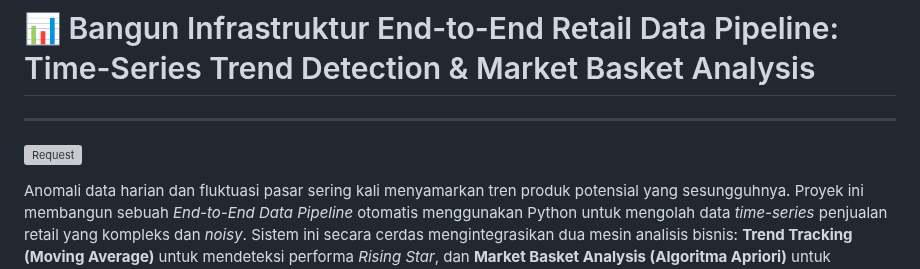
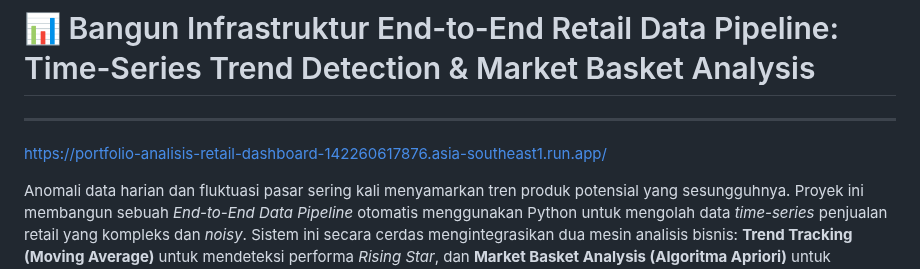
Before and after one commit to harrisariefkamis/HACKATHON-Retail-Crisis-Recovery-Visualization-Challenge, a Markdown page: README.md, the part around the change. Drawn GitHub-style; grey boxes are pictures that could not be loaded.

Commit message:
Fix project link in README
Updated project link in README.md

```diff
--- a/README.md
+++ b/README.md
@@ -1,6 +1,6 @@
 # 📊 Bangun Infrastruktur End-to-End Retail Data Pipeline: Time-Series Trend Detection & Market Basket Analysis
 ---
-![Request](https://portfolio-analisis-retail-dashboard-142260617876.asia-southeast1.run.app/)
+https://portfolio-analisis-retail-dashboard-142260617876.asia-southeast1.run.app/
 
 
 Anomali data harian dan fluktuasi pasar sering kali menyamarkan tren produk potensial yang sesungguhnya. Proyek ini membangun sebuah *End-to-End Data Pipeline* otomatis menggunakan Python untuk mengolah data *time-series* penjualan retail yang kompleks dan *noisy*. Sistem ini secara cerdas mengintegrasikan dua mesin analisis bisnis: **Trend Tracking (Moving Average)** untuk mendeteksi performa *Rising Star*, dan **Market Basket Analysis (Algoritma Apriori)** untuk merumuskan strategi paket produk (*product bundling*) berbasis keterikatan statistik yang kuat.
```
